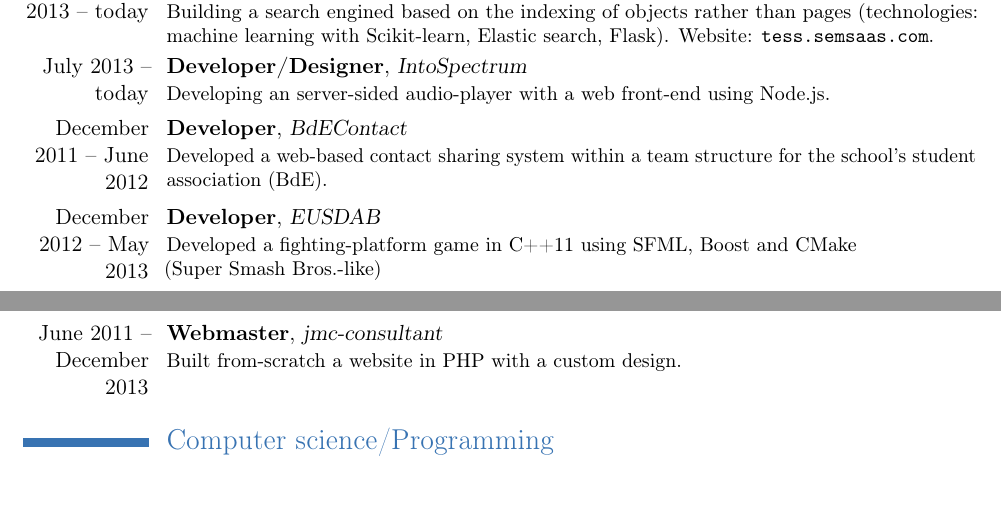
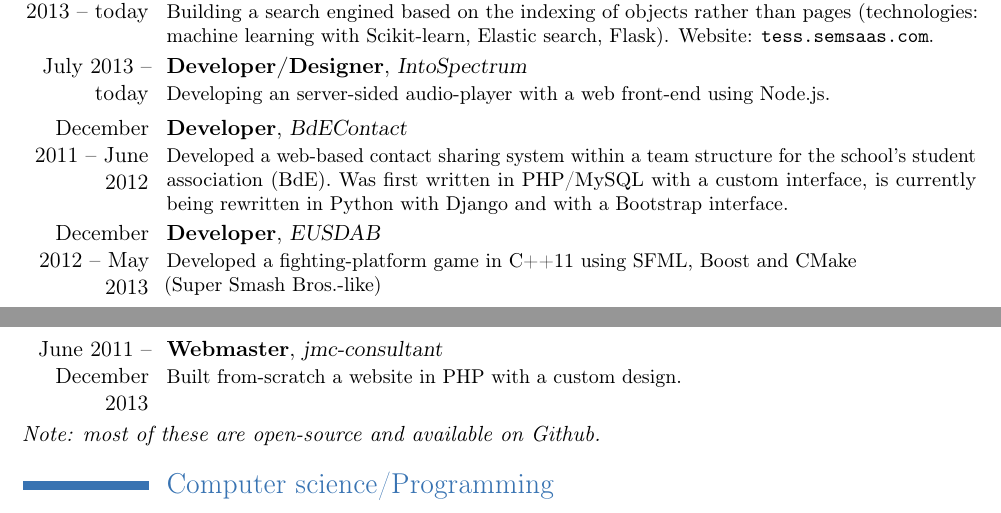
Before and after one commit to jmcomets/cv, a LaTeX CV (cv-en.tex): two parts of pages 1 and 2 of 2, joined at a grey line, cut so that both start at the same text, the shorter picture padded with empty space. Compiled offline with pdfLaTeX.

Commit message:
Added more projects

```diff
--- a/cv-en.tex
+++ b/cv-en.tex
@@ -34,9 +34,11 @@
 \section{Projects}
 \cventry{September 2013 -- today}{Developer}{TESS}{}{}{Building a search engined based on the indexing of objects rather than pages (technologies: machine learning with Scikit-learn, Elastic search, Flask). Website: \url{tess.semsaas.com}.}
 \cventry{July 2013 -- today}{Developer/Designer}{IntoSpectrum}{}{}{Developing an server-sided audio-player with a web front-end using Node.js.}
-\cventry{December 2011 -- June 2012}{Developer}{BdEContact}{}{}{Developed a web-based contact sharing system within a team structure for the school's student association (BdE).}
+\cventry{December 2011 -- June 2012}{Developer}{BdEContact}{}{}{Developed a web-based contact sharing system within a team structure for the school's student association (BdE). Was first written in PHP/MySQL with a custom interface, is currently being rewritten in Python with Django and with a Bootstrap interface.}
 \cventry{December 2012 -- May 2013}{Developer}{EUSDAB}{}{}{Developed a fighting-platform game in C++11 using SFML, Boost and CMake \\(Super Smash Bros.-like)}
 \cventry{June 2011 -- December 2013}{Webmaster}{jmc-consultant}{}{}{Built from-scratch a website in PHP with a custom design.}
+
+\textit{Note: most of these are open-source and available on \href{https://github.com/jmcomets}{Github}.}
 
 \section{Computer science/Programming}
 \cvcomputer{Web}{Python (Django, Flask), JavaScript (server: ExpressJS; client: JQuery, AngularJS), Ruby (Rails basics), PHP}{}{}
```
